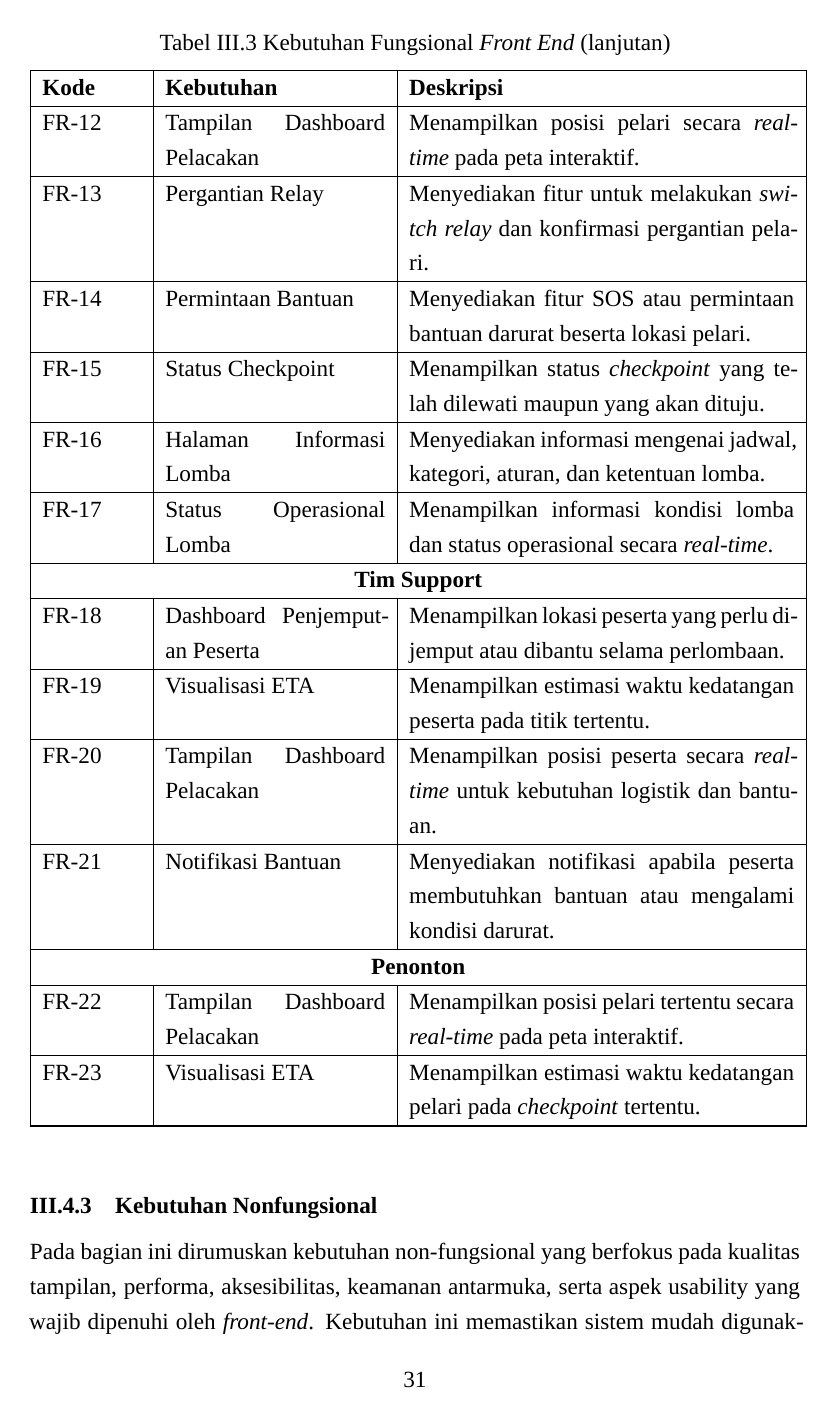
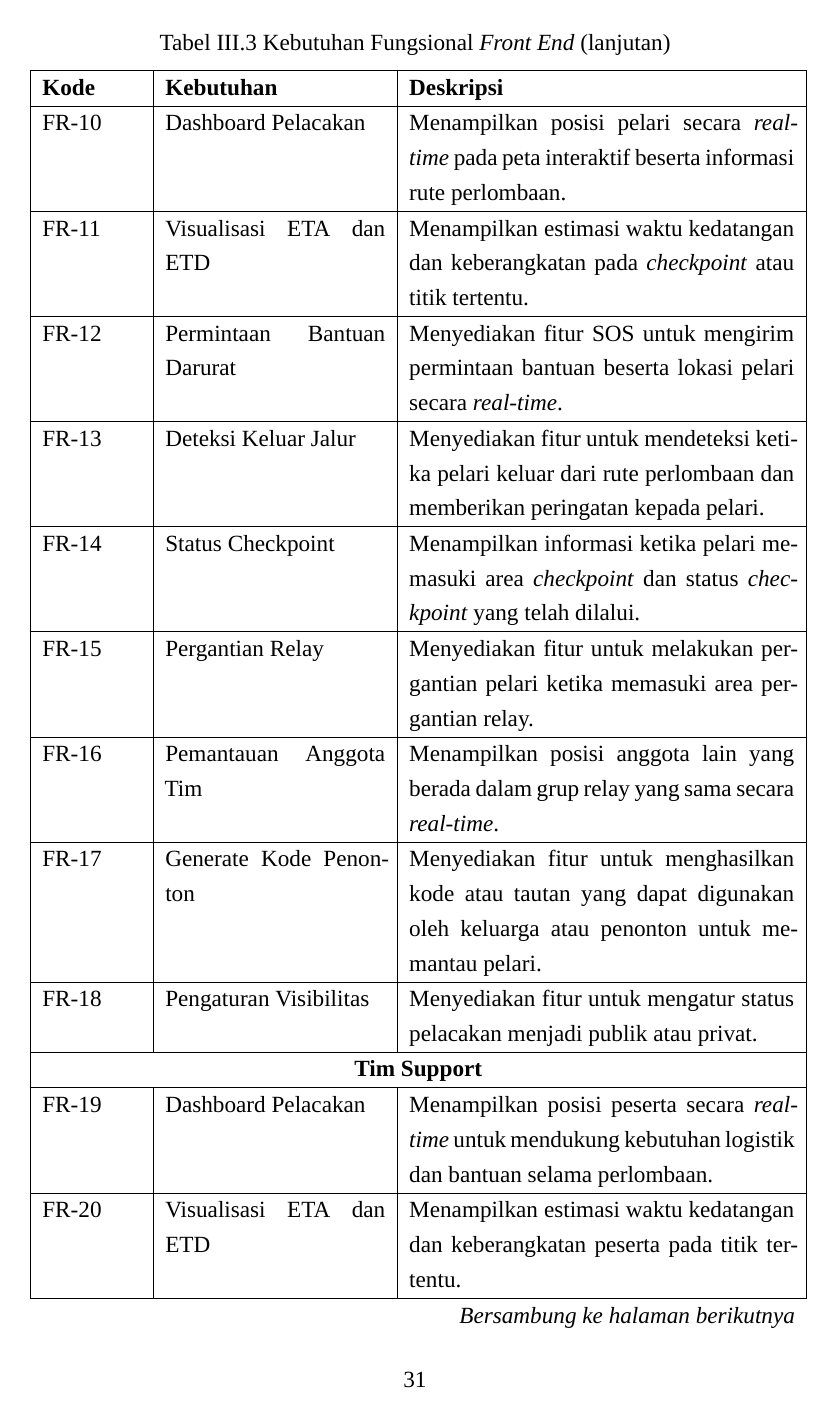
Before and after one commit to thaliafahira/Tugas-Akhir, a LaTeX thesis (TA.tex, which reads tables/fr.tex): page 61 of 92 before the commit and page 61 of 94 after it. Compiled offline with XeLaTeX; a missing font is replaced by an installed copy or a similar font.

Commit message:
fr dan nfr

```diff
--- a/tables/fr.tex
+++ b/tables/fr.tex
@@ -54,3 +51,5 @@
 
 \multicolumn{3}{|c|}{\textbf{Peserta (Pelari)}} \\ \hline
 
+FR-10 & Dashboard Pelacakan &
+Menampilkan posisi pelari secara \textit{real-time} pada peta interaktif beserta informasi rute perlombaan. \\ \hline
@@ -59,44 +56,50 @@
 
-FR-12 & Tampilan Dashboard Pelacakan &
-Menampilkan posisi pelari secara \textit{real-time} pada peta interaktif. \\ \hline
+FR-11 & Visualisasi ETA dan ETD &
+Menampilkan estimasi waktu kedatangan dan keberangkatan pada \textit{checkpoint} atau titik tertentu. \\ \hline
 
-FR-13 & Pergantian Relay &
-Menyediakan fitur untuk melakukan \textit{switch relay} dan konfirmasi pergantian pelari. \\ \hline
+FR-12 & Permintaan Bantuan Darurat &
+Menyediakan fitur SOS untuk mengirim permintaan bantuan beserta lokasi pelari secara \textit{real-time}. \\ \hline
 
-FR-14 & Permintaan Bantuan &
-Menyediakan fitur SOS atau permintaan bantuan darurat beserta lokasi pelari. \\ \hline
+FR-13 & Deteksi Keluar Jalur &
+Menyediakan fitur untuk mendeteksi ketika pelari keluar dari rute perlombaan dan memberikan peringatan kepada pelari. \\ \hline
 
-FR-15 & Status Checkpoint &
-Menampilkan status \textit{checkpoint} yang telah dilewati maupun yang akan dituju. \\ \hline
+FR-14 & Status Checkpoint &
+Menampilkan informasi ketika pelari memasuki area \textit{checkpoint} dan status \textit{checkpoint} yang telah dilalui. \\ \hline
 
-FR-16 & Halaman Informasi Lomba &
-Menyediakan informasi mengenai jadwal, kategori, aturan, dan ketentuan lomba. \\ \hline
+FR-15 & Pergantian Relay &
+Menyediakan fitur untuk melakukan pergantian pelari ketika memasuki area pergantian relay. \\ \hline
 
-FR-17 & Status Operasional Lomba &
-Menampilkan informasi kondisi lomba dan status operasional secara \textit{real-time}. \\ \hline
+FR-16 & Pemantauan Anggota Tim &
+Menampilkan posisi anggota lain yang berada dalam grup relay yang sama secara \textit{real-time}. \\ \hline
+
+FR-17 & Generate Kode Penonton &
+Menyediakan fitur untuk menghasilkan kode atau tautan yang dapat digunakan oleh keluarga atau penonton untuk memantau pelari. \\ \hline
+
+FR-18 & Pengaturan Visibilitas &
+Menyediakan fitur untuk mengatur status pelacakan menjadi publik atau privat. \\ \hline
 
 
 \multicolumn{3}{|c|}{\textbf{Tim Support}} \\ \hline
 
-FR-18 & Dashboard Penjemputan Peserta &
-Menampilkan lokasi peserta yang perlu dijemput atau dibantu selama perlombaan. \\ \hline
+FR-19 & Dashboard Pelacakan &
+Menampilkan posisi peserta secara \textit{real-time} untuk mendukung kebutuhan logistik dan bantuan selama perlombaan. \\ \hline
 
-FR-19 & Visualisasi ETA &
-Menampilkan estimasi waktu kedatangan peserta pada titik tertentu. \\ \hline
+FR-20 & Visualisasi ETA dan ETD &
+Menampilkan estimasi waktu kedatangan dan keberangkatan peserta pada titik tertentu. \\ \hline
 
-FR-20 & Tampilan Dashboard Pelacakan &
-Menampilkan posisi peserta secara \textit{real-time} untuk kebutuhan logistik dan bantuan. \\ \hline
+FR-21 & Notifikasi Darurat &
+Menyediakan notifikasi apabila peserta mengirim permintaan bantuan darurat (SOS). \\ \hline
 
-FR-21 & Notifikasi Bantuan &
-Menyediakan notifikasi apabila peserta membutuhkan bantuan atau mengalami kondisi darurat. \\ \hline
+FR-22 & Notifikasi Keluar Jalur &
+Menyediakan notifikasi apabila peserta keluar dari rute perlombaan (\textit{lost track}). \\ \hline
 
 
-\multicolumn{3}{|c|}{\textbf{Penonton}} \\ \hline
+\multicolumn{3}{|c|}{\textbf{Publik/Penonton}} \\ \hline
 
-FR-22 & Tampilan Dashboard Pelacakan &
-Menampilkan posisi pelari tertentu secara \textit{real-time} pada peta interaktif. \\ \hline
+FR-23 & Dashboard Pelacakan Publik &
+Menampilkan posisi pelari yang mengaktifkan visibilitas publik secara \textit{real-time}. \\ \hline
 
-FR-23 & Visualisasi ETA &
-Menampilkan estimasi waktu kedatangan pelari pada \textit{checkpoint} tertentu. \\ \hline
+FR-24 & Informasi Sponsor &
+Menampilkan informasi dan logo sponsor yang mendukung penyelenggaraan perlombaan. \\ \hline
 
 \end{longtable}
```
Also changed, not shown: tables/nfr.tex (+1 -1 lines), TA.pdf, tables/fr.tex (41 more changed lines), 7 other files.
